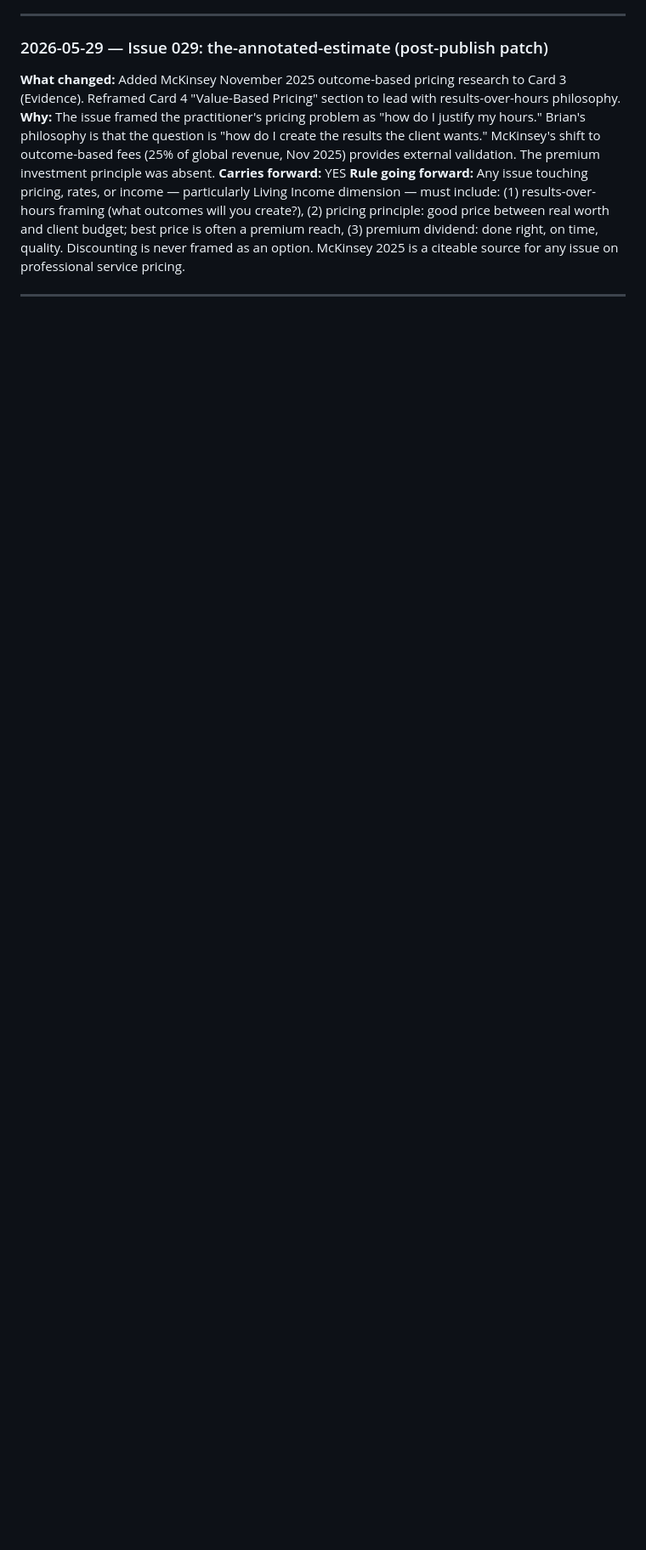
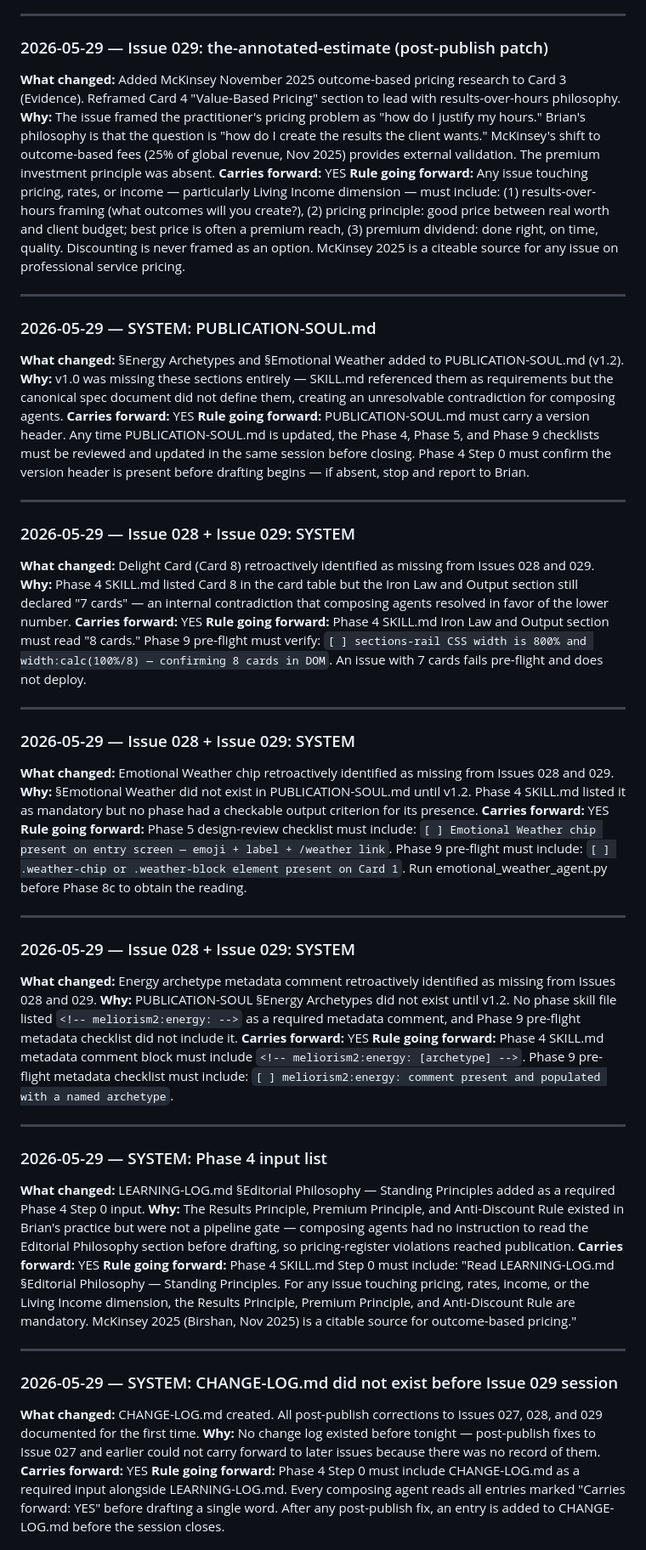
Before and after one commit to 1yBrian/meliorism2-com, a Markdown page: _engine/CHANGE-LOG.md, the part around one of its changes. Shown at 85% size. Drawn GitHub-style; blank space fills up the shorter version.

Commit message:
Pipeline hardening: Phase 8c mandatory checklist, Phase 9 carries-forward gate, CHANGE-LOG audit

```diff
--- a/_engine/CHANGE-LOG.md
+++ b/_engine/CHANGE-LOG.md
@@ -117,3 +117,49 @@
 
 ---
 
+### 2026-05-29 — SYSTEM: PUBLICATION-SOUL.md
+**What changed:** §Energy Archetypes and §Emotional Weather added to PUBLICATION-SOUL.md (v1.2).
+**Why:** v1.0 was missing these sections entirely — SKILL.md referenced them as requirements but the canonical spec document did not define them, creating an unresolvable contradiction for composing agents.
+**Carries forward:** YES
+**Rule going forward:** PUBLICATION-SOUL.md must carry a version header. Any time PUBLICATION-SOUL.md is updated, the Phase 4, Phase 5, and Phase 9 checklists must be reviewed and updated in the same session before closing. Phase 4 Step 0 must confirm the version header is present before drafting begins — if absent, stop and report to Brian.
+
+---
+
+### 2026-05-29 — Issue 028 + Issue 029: SYSTEM
+**What changed:** Delight Card (Card 8) retroactively identified as missing from Issues 028 and 029.
+**Why:** Phase 4 SKILL.md listed Card 8 in the card table but the Iron Law and Output section still declared "7 cards" — an internal contradiction that composing agents resolved in favor of the lower number.
+**Carries forward:** YES
+**Rule going forward:** Phase 4 SKILL.md Iron Law and Output section must read "8 cards." Phase 9 pre-flight must verify: `[ ] sections-rail CSS width is 800% and width:calc(100%/8) — confirming 8 cards in DOM`. An issue with 7 cards fails pre-flight and does not deploy.
+
+---
+
+### 2026-05-29 — Issue 028 + Issue 029: SYSTEM
+**What changed:** Emotional Weather chip retroactively identified as missing from Issues 028 and 029.
+**Why:** §Emotional Weather did not exist in PUBLICATION-SOUL.md until v1.2. Phase 4 SKILL.md listed it as mandatory but no phase had a checkable output criterion for its presence.
+**Carries forward:** YES
+**Rule going forward:** Phase 5 design-review checklist must include: `[ ] Emotional Weather chip present on entry screen — emoji + label + /weather link`. Phase 9 pre-flight must include: `[ ] .weather-chip or .weather-block element present on Card 1`. Run emotional_weather_agent.py before Phase 8c to obtain the reading.
+
+---
+
+### 2026-05-29 — Issue 028 + Issue 029: SYSTEM
+**What changed:** Energy archetype metadata comment retroactively identified as missing from Issues 028 and 029.
+**Why:** PUBLICATION-SOUL §Energy Archetypes did not exist until v1.2. No phase skill file listed `<!-- meliorism2:energy: -->` as a required metadata comment, and Phase 9 pre-flight metadata checklist did not include it.
+**Carries forward:** YES
+**Rule going forward:** Phase 4 SKILL.md metadata comment block must include `<!-- meliorism2:energy: [archetype] -->`. Phase 9 pre-flight metadata checklist must include: `[ ] meliorism2:energy: comment present and populated with a named archetype`.
+
+---
+
+### 2026-05-29 — SYSTEM: Phase 4 input list
+**What changed:** LEARNING-LOG.md §Editorial Philosophy — Standing Principles added as a required Phase 4 Step 0 input.
+**Why:** The Results Principle, Premium Principle, and Anti-Discount Rule existed in Brian's practice but were not a pipeline gate — composing agents had no instruction to read the Editorial Philosophy section before drafting, so pricing-register violations reached publication.
+**Carries forward:** YES
+**Rule going forward:** Phase 4 SKILL.md Step 0 must include: "Read LEARNING-LOG.md §Editorial Philosophy — Standing Principles. For any issue touching pricing, rates, income, or the Living Income dimension, the Results Principle, Premium Principle, and Anti-Discount Rule are mandatory. McKinsey 2025 (Birshan, Nov 2025) is a citable source for outcome-based pricing."
+
+---
+
+### 2026-05-29 — SYSTEM: CHANGE-LOG.md did not exist before Issue 029 session
+**What changed:** CHANGE-LOG.md created. All post-publish corrections to Issues 027, 028, and 029 documented for the first time.
+**Why:** No change log existed before tonight — post-publish fixes to Issue 027 and earlier could not carry forward to later issues because there was no record of them.
+**Carries forward:** YES
+**Rule going forward:** Phase 4 Step 0 must include CHANGE-LOG.md as a required input alongside LEARNING-LOG.md. Every composing agent reads all entries marked "Carries forward: YES" before drafting a single word. After any post-publish fix, an entry is added to CHANGE-LOG.md before the session closes.
+
```
Also changed, not shown: other parts of _engine/CHANGE-LOG.md (+10 -0 lines), 2 other files.
